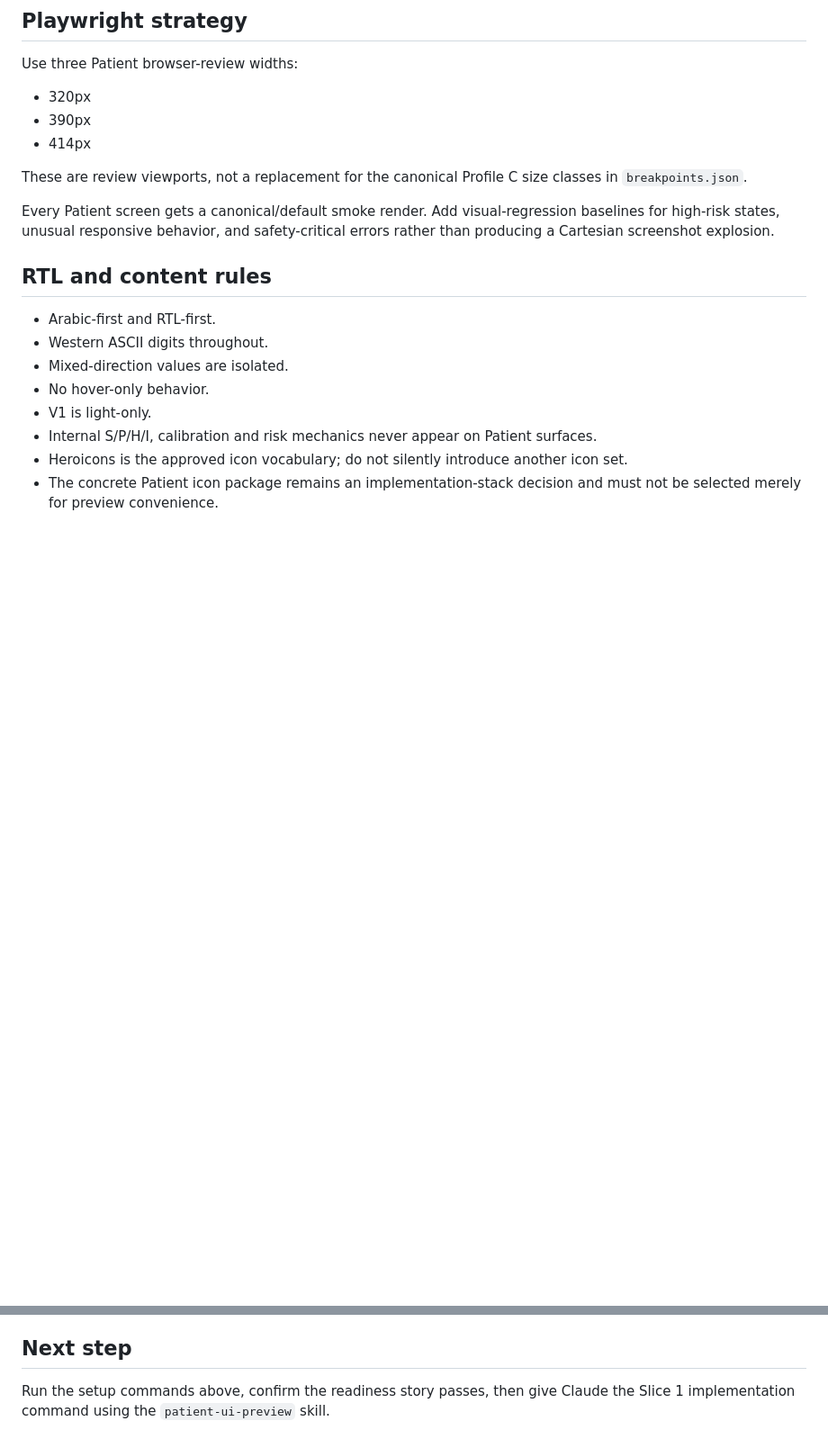
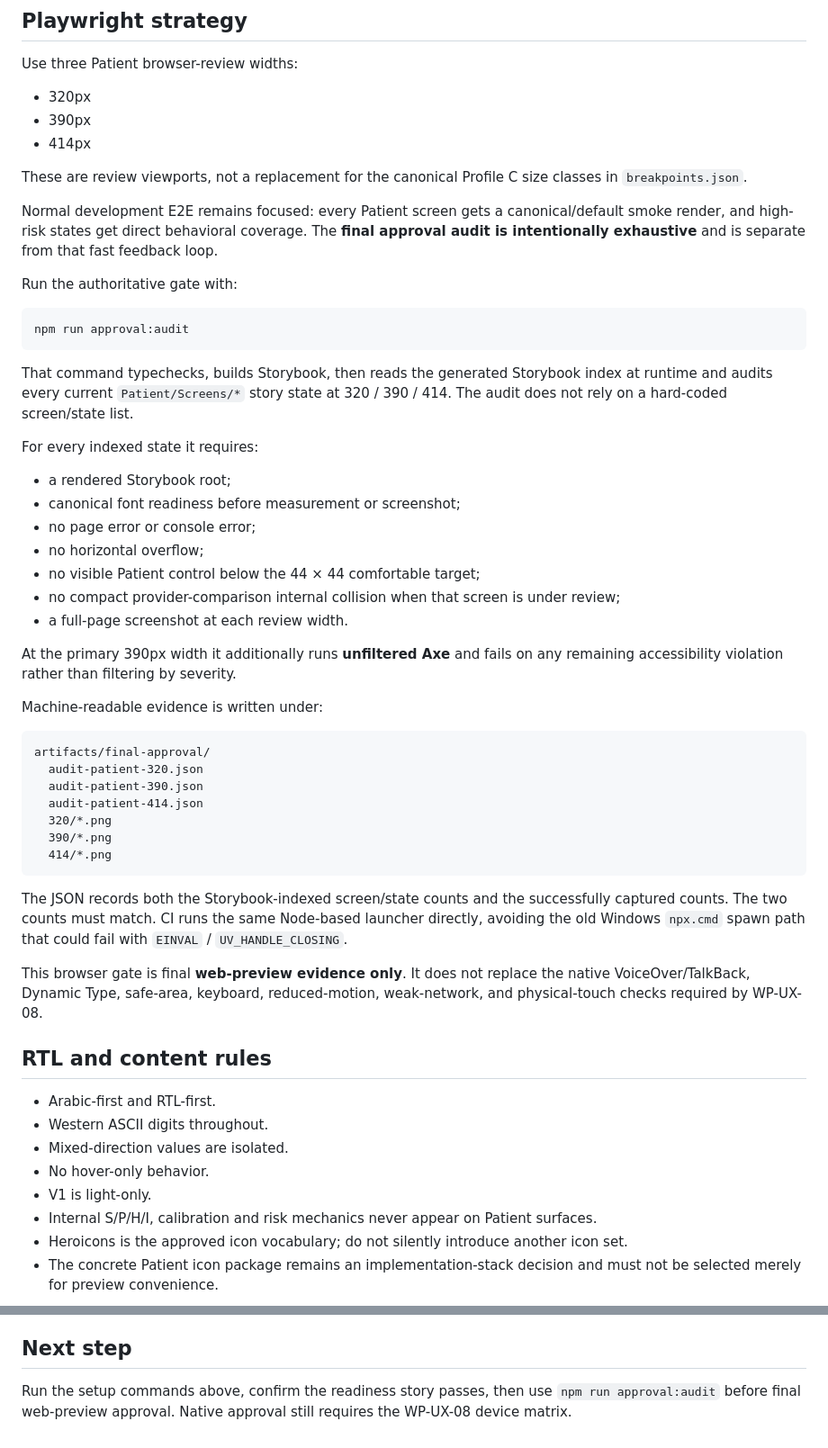
Before and after one commit to MustafaFares445/UperTib, a Markdown page: tools/patient-ui-preview/README.md, 2 parts joined by grey strips. Shown at 90% size. Drawn GitHub-style; blank space fills up the shorter version.

Commit message:
docs(patient-ui): document authoritative approval audit

````diff
--- a/tools/patient-ui-preview/README.md
+++ b/tools/patient-ui-preview/README.md
@@ -107,7 +107,43 @@ Use three Patient browser-review widths:
 
 These are review viewports, not a replacement for the canonical Profile C size classes in `breakpoints.json`.
 
-Every Patient screen gets a canonical/default smoke render. Add visual-regression baselines for high-risk states, unusual responsive behavior, and safety-critical errors rather than producing a Cartesian screenshot explosion.
+Normal development E2E remains focused: every Patient screen gets a canonical/default smoke render, and high-risk states get direct behavioral coverage. The **final approval audit is intentionally exhaustive** and is separate from that fast feedback loop.
+
+Run the authoritative gate with:
+
+```bash
+npm run approval:audit
+```
+
+That command typechecks, builds Storybook, then reads the generated Storybook index at runtime and audits every current `Patient/Screens/*` story state at 320 / 390 / 414. The audit does not rely on a hard-coded screen/state list.
+
+For every indexed state it requires:
+
+- a rendered Storybook root;
+- canonical font readiness before measurement or screenshot;
+- no page error or console error;
+- no horizontal overflow;
+- no visible Patient control below the 44 × 44 comfortable target;
+- no compact provider-comparison internal collision when that screen is under review;
+- a full-page screenshot at each review width.
+
+At the primary 390px width it additionally runs **unfiltered Axe** and fails on any remaining accessibility violation rather than filtering by severity.
+
+Machine-readable evidence is written under:
+
+```text
+artifacts/final-approval/
+  audit-patient-320.json
+  audit-patient-390.json
+  audit-patient-414.json
+  320/*.png
+  390/*.png
+  414/*.png
+```
+
+The JSON records both the Storybook-indexed screen/state counts and the successfully captured counts. The two counts must match. CI runs the same Node-based launcher directly, avoiding the old Windows `npx.cmd` spawn path that could fail with `EINVAL` / `UV_HANDLE_CLOSING`.
+
+This browser gate is final **web-preview evidence only**. It does not replace the native VoiceOver/TalkBack, Dynamic Type, safe-area, keyboard, reduced-motion, weak-network, and physical-touch checks required by WP-UX-08.
 
 ## RTL and content rules
 
@@ -146,4 +182,4 @@ If you install it for Claude Code, use its current official CLI/plugin instructi
 
 ## Next step
 
-Run the setup commands above, confirm the readiness story passes, then give Claude the Slice 1 implementation command using the `patient-ui-preview` skill.
+Run the setup commands above, confirm the readiness story passes, then use `npm run approval:audit` before final web-preview approval. Native approval still requires the WP-UX-08 device matrix.
````
